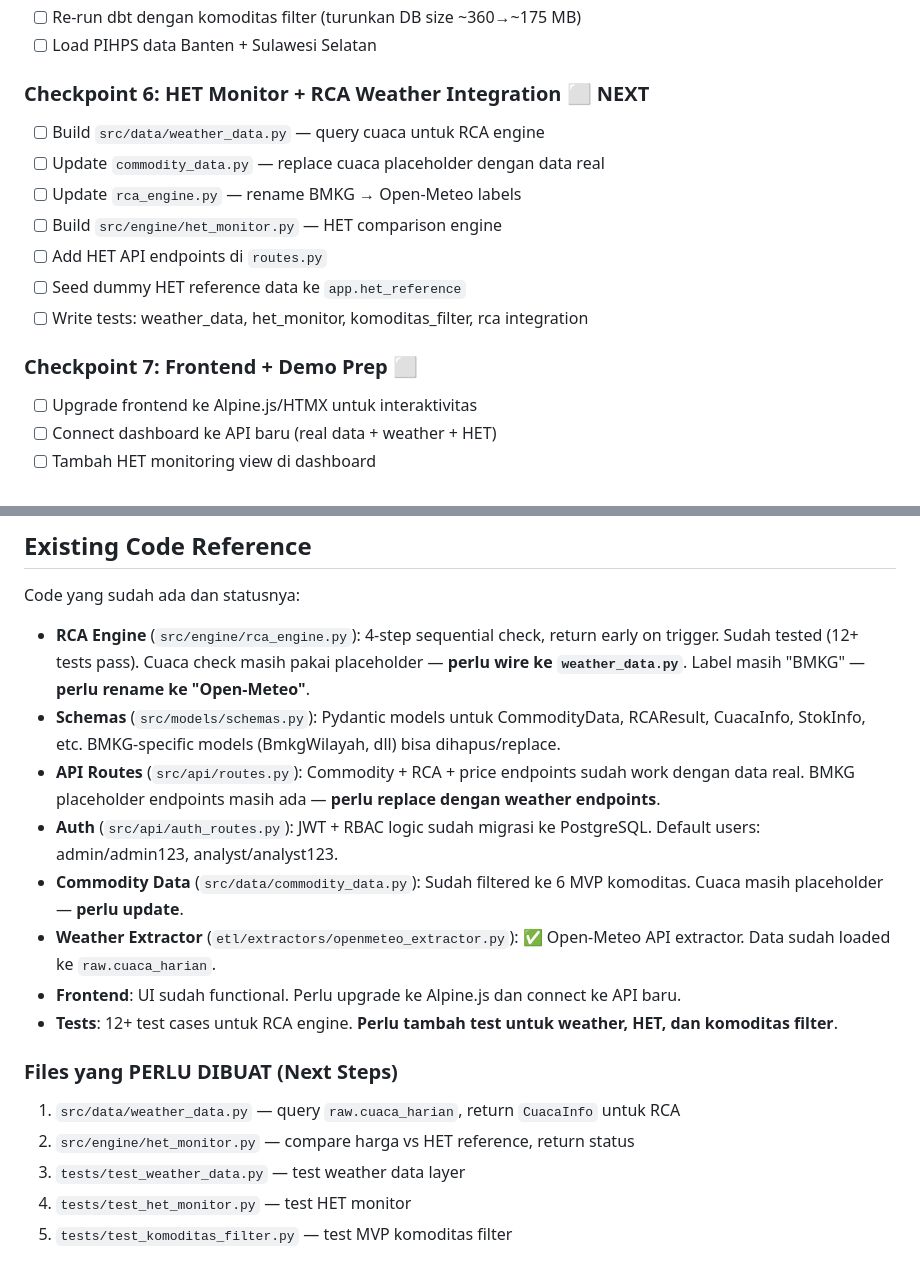
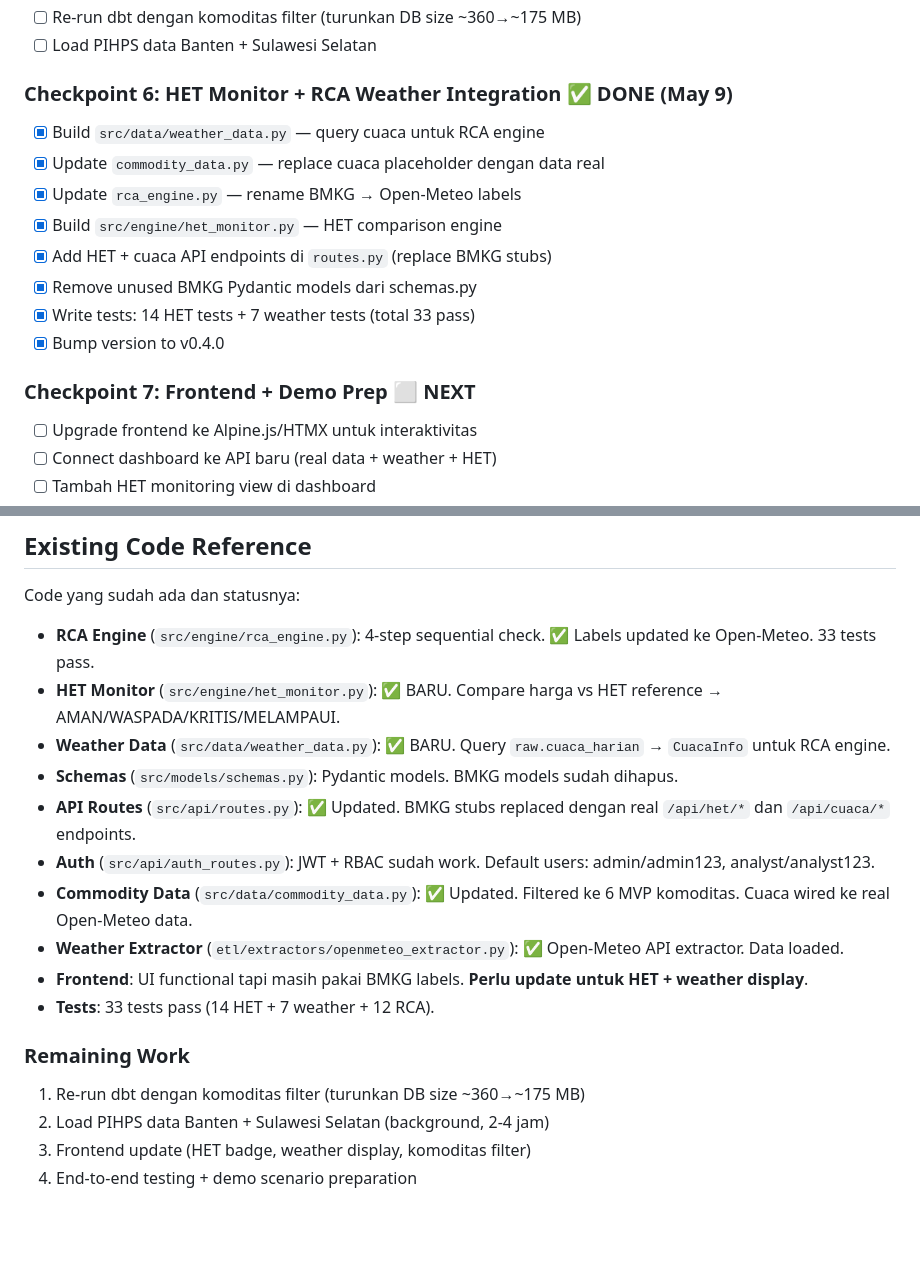
Before and after one commit to RayhanLup1n/bi-hackathon-group-1, a Markdown page: CLAUDE.md, 2 parts joined by grey strips. Rendered like a GitHub page; blank space fills up the shorter version.

Commit message:
docs: mark CP6 as complete in CLAUDE.md

```diff
--- a/CLAUDE.md
+++ b/CLAUDE.md
@@ -379,16 +379,17 @@ SUPABASE_PASSWORD=<password>
 - [ ] Re-run dbt dengan komoditas filter (turunkan DB size ~360→~175 MB)
 - [ ] Load PIHPS data Banten + Sulawesi Selatan
 
-### Checkpoint 6: HET Monitor + RCA Weather Integration ⬜ NEXT
-- [ ] Build `src/data/weather_data.py` — query cuaca untuk RCA engine
-- [ ] Update `commodity_data.py` — replace cuaca placeholder dengan data real
-- [ ] Update `rca_engine.py` — rename BMKG → Open-Meteo labels
-- [ ] Build `src/engine/het_monitor.py` — HET comparison engine
-- [ ] Add HET API endpoints di `routes.py`
-- [ ] Seed dummy HET reference data ke `app.het_reference`
-- [ ] Write tests: weather_data, het_monitor, komoditas_filter, rca integration
+### Checkpoint 6: HET Monitor + RCA Weather Integration ✅ DONE (May 9)
+- [x] Build `src/data/weather_data.py` — query cuaca untuk RCA engine
+- [x] Update `commodity_data.py` — replace cuaca placeholder dengan data real
+- [x] Update `rca_engine.py` — rename BMKG → Open-Meteo labels
+- [x] Build `src/engine/het_monitor.py` — HET comparison engine
+- [x] Add HET + cuaca API endpoints di `routes.py` (replace BMKG stubs)
+- [x] Remove unused BMKG Pydantic models dari schemas.py
+- [x] Write tests: 14 HET tests + 7 weather tests (total 33 pass)
+- [x] Bump version to v0.4.0
 
-### Checkpoint 7: Frontend + Demo Prep ⬜
+### Checkpoint 7: Frontend + Demo Prep ⬜ NEXT
 - [ ] Upgrade frontend ke Alpine.js/HTMX untuk interaktivitas
 - [ ] Connect dashboard ke API baru (real data + weather + HET)
 - [ ] Tambah HET monitoring view di dashboard
@@ -477,18 +478,19 @@ Dependencies dikelola di root `pyproject.toml`, Docker dikelola di root `docker-
 
 Code yang sudah ada dan statusnya:
 
-- **RCA Engine** (`src/engine/rca_engine.py`): 4-step sequential check, return early on trigger. Sudah tested (12+ tests pass). Cuaca check masih pakai placeholder — **perlu wire ke `weather_data.py`**. Label masih "BMKG" — **perlu rename ke "Open-Meteo"**.
-- **Schemas** (`src/models/schemas.py`): Pydantic models untuk CommodityData, RCAResult, CuacaInfo, StokInfo, etc. BMKG-specific models (BmkgWilayah, dll) bisa dihapus/replace.
-- **API Routes** (`src/api/routes.py`): Commodity + RCA + price endpoints sudah work dengan data real. BMKG placeholder endpoints masih ada — **perlu replace dengan weather endpoints**.
-- **Auth** (`src/api/auth_routes.py`): JWT + RBAC logic sudah migrasi ke PostgreSQL. Default users: admin/admin123, analyst/analyst123.
-- **Commodity Data** (`src/data/commodity_data.py`): Sudah filtered ke 6 MVP komoditas. Cuaca masih placeholder — **perlu update**.
-- **Weather Extractor** (`etl/extractors/openmeteo_extractor.py`): ✅ Open-Meteo API extractor. Data sudah loaded ke `raw.cuaca_harian`.
-- **Frontend**: UI sudah functional. Perlu upgrade ke Alpine.js dan connect ke API baru.
-- **Tests**: 12+ test cases untuk RCA engine. **Perlu tambah test untuk weather, HET, dan komoditas filter**.
+- **RCA Engine** (`src/engine/rca_engine.py`): 4-step sequential check. ✅ Labels updated ke Open-Meteo. 33 tests pass.
+- **HET Monitor** (`src/engine/het_monitor.py`): ✅ BARU. Compare harga vs HET reference → AMAN/WASPADA/KRITIS/MELAMPAUI.
+- **Weather Data** (`src/data/weather_data.py`): ✅ BARU. Query `raw.cuaca_harian` → `CuacaInfo` untuk RCA engine.
+- **Schemas** (`src/models/schemas.py`): Pydantic models. BMKG models sudah dihapus.
+- **API Routes** (`src/api/routes.py`): ✅ Updated. BMKG stubs replaced dengan real `/api/het/*` dan `/api/cuaca/*` endpoints.
+- **Auth** (`src/api/auth_routes.py`): JWT + RBAC sudah work. Default users: admin/admin123, analyst/analyst123.
+- **Commodity Data** (`src/data/commodity_data.py`): ✅ Updated. Filtered ke 6 MVP komoditas. Cuaca wired ke real Open-Meteo data.
+- **Weather Extractor** (`etl/extractors/openmeteo_extractor.py`): ✅ Open-Meteo API extractor. Data loaded.
+- **Frontend**: UI functional tapi masih pakai BMKG labels. **Perlu update untuk HET + weather display**.
+- **Tests**: 33 tests pass (14 HET + 7 weather + 12 RCA).
 
-### Files yang PERLU DIBUAT (Next Steps)
-1. `src/data/weather_data.py` — query `raw.cuaca_harian`, return `CuacaInfo` untuk RCA
-2. `src/engine/het_monitor.py` — compare harga vs HET reference, return status
-3. `tests/test_weather_data.py` — test weather data layer
-4. `tests/test_het_monitor.py` — test HET monitor
-5. `tests/test_komoditas_filter.py` — test MVP komoditas filter
+### Remaining Work
+1. Re-run dbt dengan komoditas filter (turunkan DB size ~360→~175 MB)
+2. Load PIHPS data Banten + Sulawesi Selatan (background, 2-4 jam)
+3. Frontend update (HET badge, weather display, komoditas filter)
+4. End-to-end testing + demo scenario preparation
```
